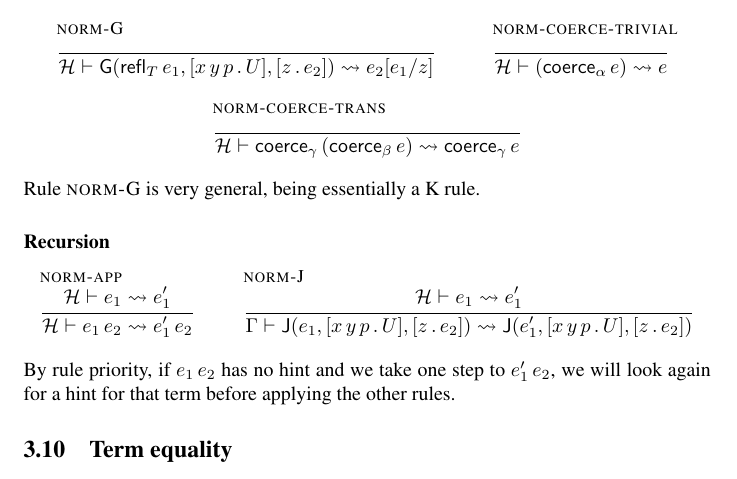
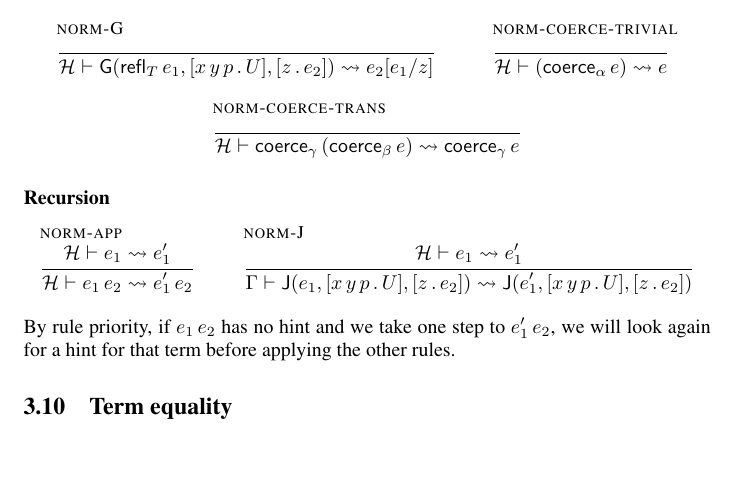
Before and after one commit to Andromedans/andromeda, a LaTeX document (doc/brazil.tex): part of page 15 of 17, cut so that both start at the same text, the shorter picture padded with empty space. Compiled offline with pdfLaTeX.

Commit message:
Rule NORM-G is not so general anymore

```diff
--- a/doc/brazil.tex
+++ b/doc/brazil.tex
@@ -1465,8 +1465,7 @@ In the case of multiple hints for reducing $\e'$, we try the most-recently-added
     {\coerce{\gamma}{\e}}
   }
 \end{mathpar}
-%
-Rule~\rulename{norm-G} is very general, being essentially a K rule.
+
 
 \paragraph{Recursion}
 
```
